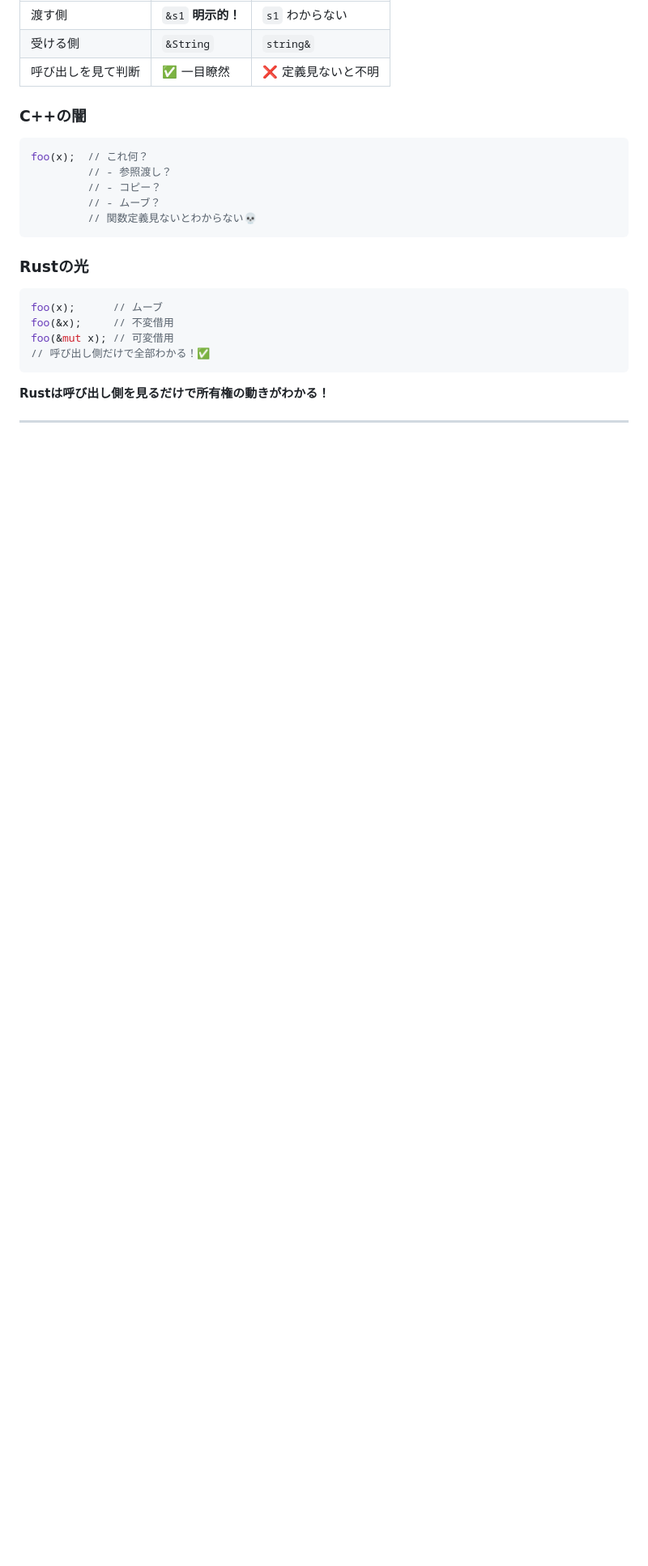
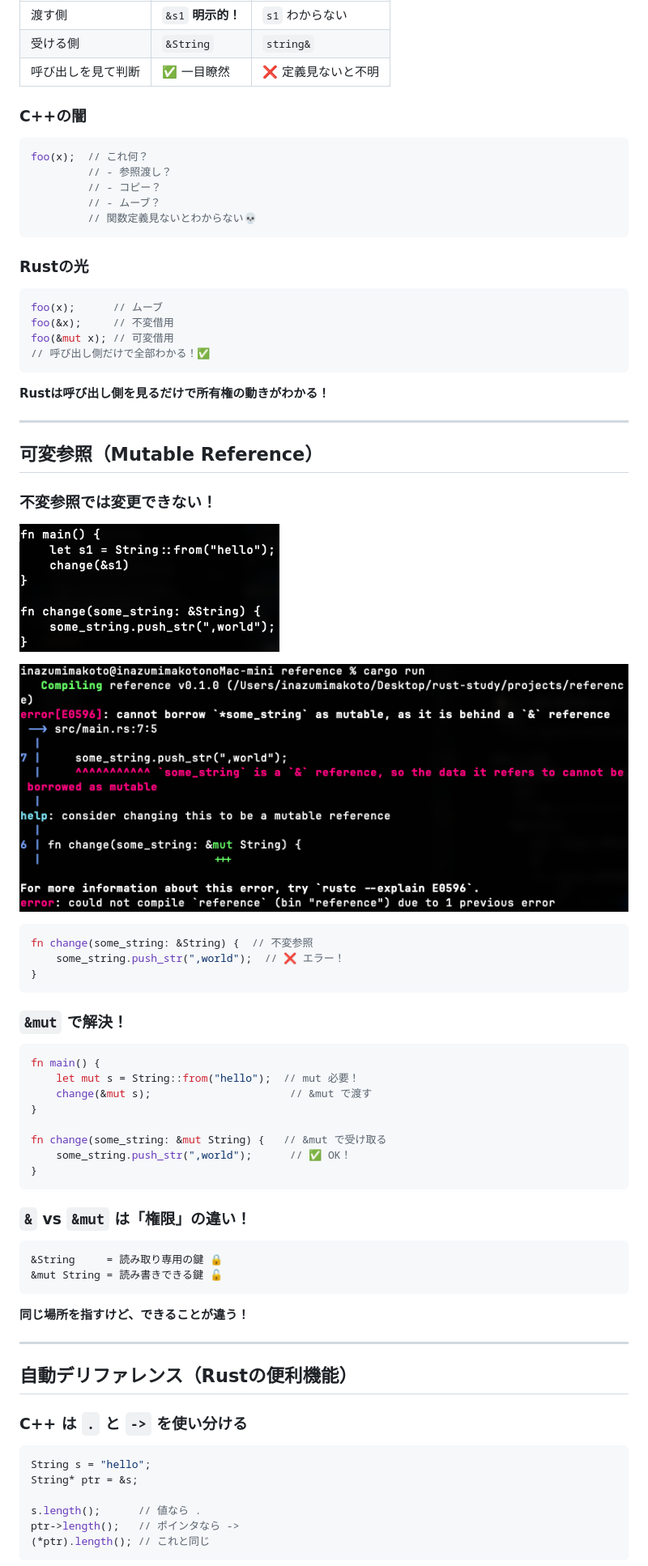
Before and after one commit to Inazumimakoto/rust-study, a Markdown page: devlog/ch04_ownership.md, the part around one of its changes. Shown at 81% size. Rendered like a GitHub page; pictures changed too: images/ch04_mut_ref_code.png (added), images/ch04_mut_ref_error.png (added); blank space fills up the shorter version.

````diff
--- a/devlog/ch04_ownership.md
+++ b/devlog/ch04_ownership.md
@@ -379,3 +379,54 @@ foo(&mut x); // 可変借用
 
 ---
 
+## 可変参照（Mutable Reference）
+
+### 不変参照では変更できない！
+
+![可変参照のコード](../images/ch04_mut_ref_code.png)
+
+![エラー](../images/ch04_mut_ref_error.png)
+
+```rust
+fn change(some_string: &String) {  // 不変参照
+    some_string.push_str(",world");  // ❌ エラー！
+}
+```
+
+### `&mut` で解決！
+
+```rust
+fn main() {
+    let mut s = String::from("hello");  // mut 必要！
+    change(&mut s);                      // &mut で渡す
+}
+
+fn change(some_string: &mut String) {   // &mut で受け取る
+    some_string.push_str(",world");      // ✅ OK！
+}
+```
+
+### `&` vs `&mut` は「権限」の違い！
+
+```
+&String     = 読み取り専用の鍵 🔒
+&mut String = 読み書きできる鍵 🔓
+```
+
+**同じ場所を指すけど、できることが違う！**
+
+---
+
+## 自動デリファレンス（Rustの便利機能）
+
+### C++ は `.` と `->` を使い分ける
+
+```cpp
+String s = "hello";
+String* ptr = &s;
+
+s.length();      // 値なら .
+ptr->length();   // ポインタなら ->
+(*ptr).length(); // これと同じ
+```
+
````
Also changed, not shown: other parts of devlog/ch04_ownership.md (+26 -0 lines), 1 other file.
